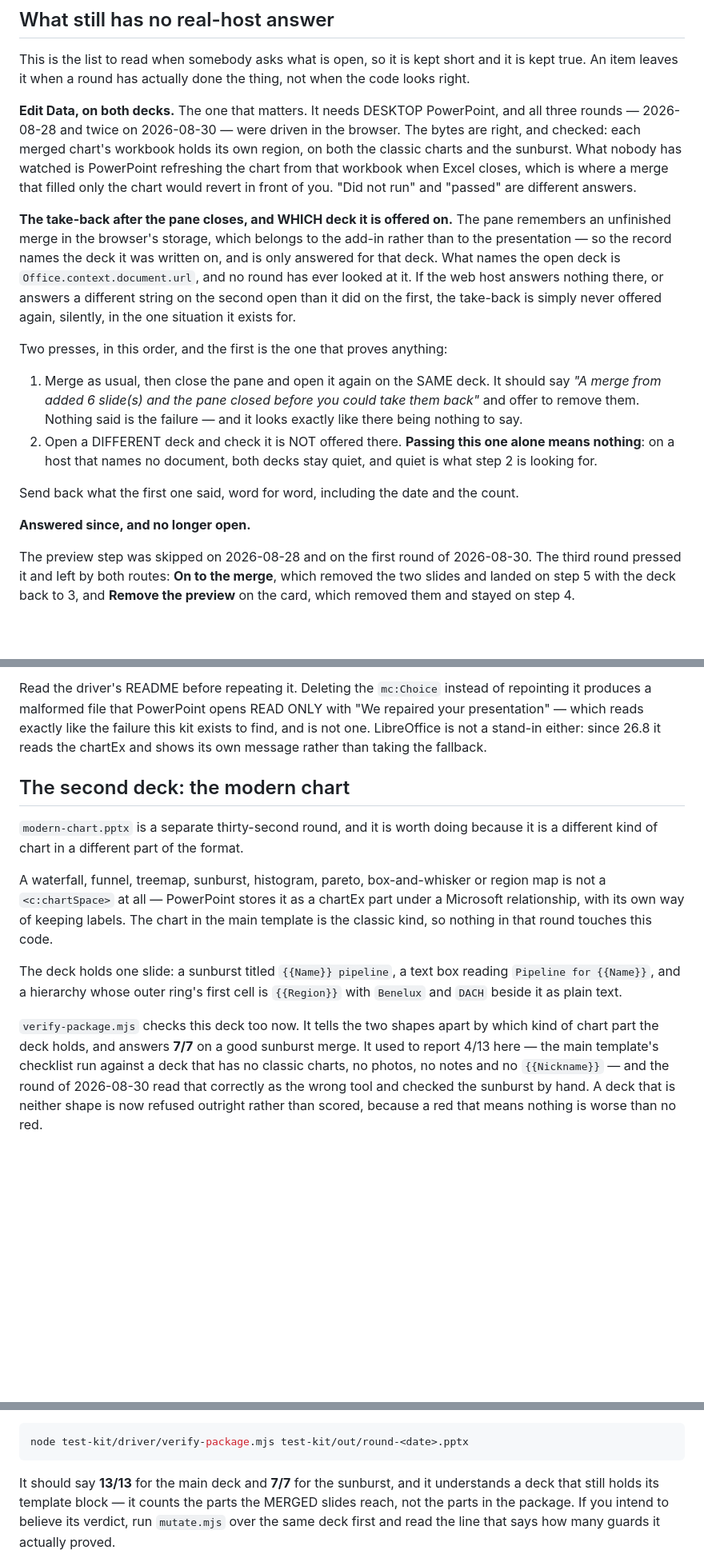
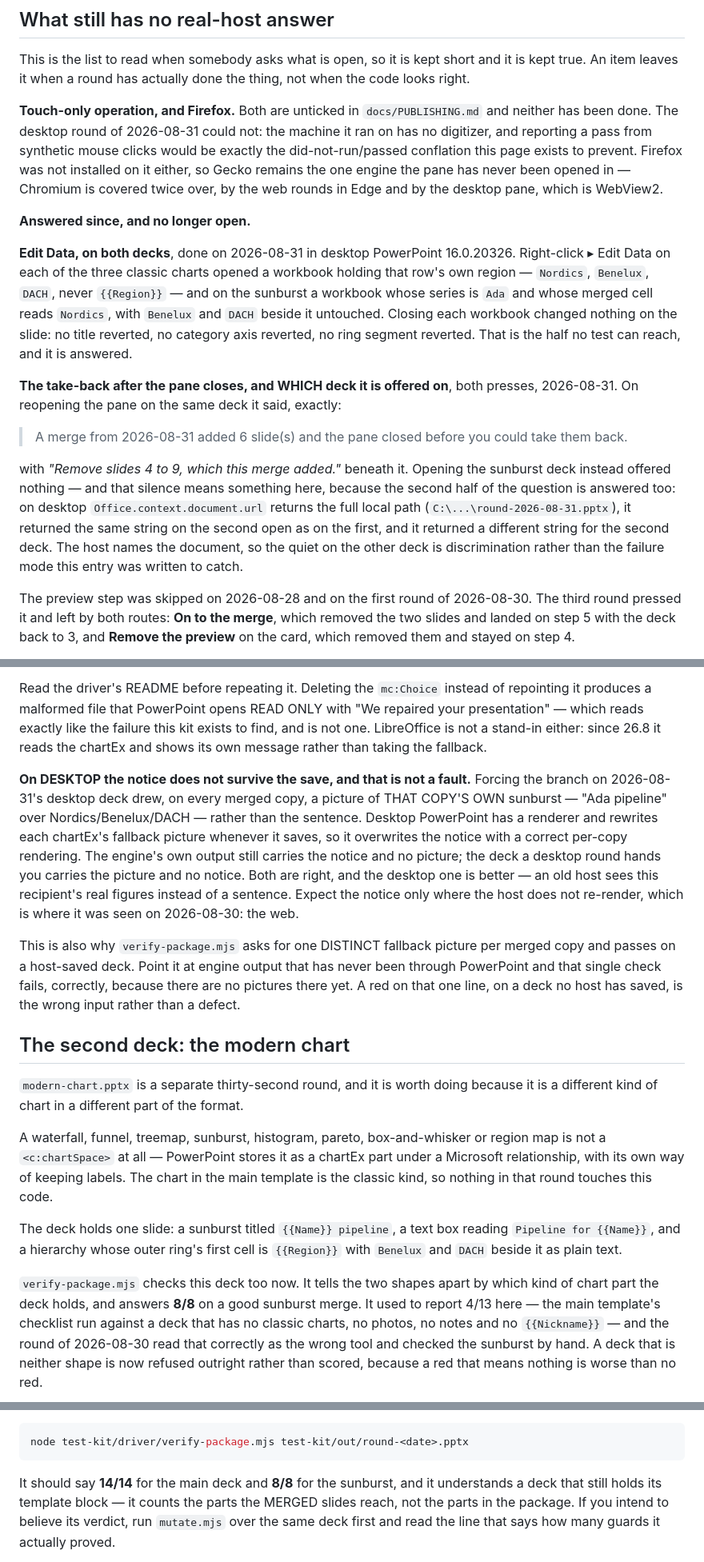
Before and after one commit to dannbleeker/SSF-Merge, a Markdown page: docs/TEST-KIT.md, 3 parts joined by grey strips. Shown at 80% size. Rendered like a GitHub page; blank space fills up the shorter version.

Commit message:
The desktop round answers Edit Data and both take-back presses
Documentation only. A real-host round on 2026-08-31 in desktop PowerPoint
16.0.20326, which is the host the three previous rounds could not use.

Both items leave the open list because a round did the thing:

- Edit Data, on both decks. Each classic chart's workbook held its own
  region and the sunburst's held its own series and merged cell; closing
  each workbook changed nothing on the slide. That is the half no test
  can reach.
- The take-back, both presses. Offered on the deck that earned it, in
  the exact words, and not offered on another deck — and that silence
  means something, because `Office.context.document.url` answers a full
  local path here, the same string on the second open and a different
  one for the second deck. No round had ever read that value.

Two things this round learned that the page had wrong:

- On desktop the fallback NOTICE does not survive the save. PowerPoint
  re-renders each chartEx's fallback picture whenever it saves, so a
  merged copy ends up carrying a correct picture of its OWN data rather
  than the sentence. Better than the notice, and the reason
  `verify-package.mjs` wants one distinct picture per copy. Pointed at
  engine output no host has saved, that single check goes red for want
  of input rather than for a defect — which is how it was misread here
  before the round was run.
- The counts had drifted: fourteen checks for the main deck, eight for
  the sunburst, seven mutants. Numbers in prose beside the list they
  count, which this repository has had to correct before.

Touch-only and Firefox go ON the open list, unticked and honest: the
machine has no digitizer and no Firefox, and a pass claimed from
synthetic mouse clicks is the conflation this page exists to prevent.

Co-Authored-By: Claude Opus 5 <noreply@anthropic.com>

````diff
--- a/docs/TEST-KIT.md
+++ b/docs/TEST-KIT.md
@@ -225,37 +225,39 @@ This is the list to read when somebody asks what is open, so it is kept short
 and it is kept true. An item leaves it when a round has actually done the thing,
 not when the code looks right.
 
-**Edit Data, on both decks.** The one that matters. It needs DESKTOP PowerPoint,
-and all three rounds — 2026-08-28 and twice on 2026-08-30 — were driven in the
-browser. The bytes are right, and checked: each merged chart's workbook holds its
-own region, on both the classic charts and the sunburst. What nobody has watched
-is PowerPoint refreshing the chart from that workbook when Excel closes, which is
-where a merge that filled only the chart would revert in front of you. "Did not
-run" and "passed" are different answers.
-
-**The take-back after the pane closes, and WHICH deck it is offered on.** The
-pane remembers an unfinished merge in the browser's storage, which belongs to
-the add-in rather than to the presentation — so the record names the deck it was
-written on, and is only answered for that deck. What names the open deck is
-`Office.context.document.url`, and no round has ever looked at it. If the web
-host answers nothing there, or answers a different string on the second open
-than it did on the first, the take-back is simply never offered again, silently,
-in the one situation it exists for.
-
-Two presses, in this order, and the first is the one that proves anything:
-
-1. Merge as usual, then close the pane and open it again on the SAME deck. It
-   should say *"A merge from <date> added 6 slide(s) and the pane closed before
-   you could take them back"* and offer to remove them. Nothing said is the
-   failure — and it looks exactly like there being nothing to say.
-2. Open a DIFFERENT deck and check it is NOT offered there. **Passing this one
-   alone means nothing**: on a host that names no document, both decks stay
-   quiet, and quiet is what step 2 is looking for.
-
-Send back what the first one said, word for word, including the date and the
-count.
+**Touch-only operation, and Firefox.** Both are unticked in `docs/PUBLISHING.md`
+and neither has been done. The desktop round of 2026-08-31 could not: the machine
+it ran on has no digitizer, and reporting a pass from synthetic mouse clicks
+would be exactly the did-not-run/passed conflation this page exists to prevent.
+Firefox was not installed on it either, so Gecko remains the one engine the pane
+has never been opened in — Chromium is covered twice over, by the web rounds in
+Edge and by the desktop pane, which is WebView2.
 
 **Answered since, and no longer open.**
+
+**Edit Data, on both decks**, done on 2026-08-31 in desktop PowerPoint
+16.0.20326. Right-click ▸ Edit Data on each of the three classic charts opened a
+workbook holding that row's own region — `Nordics`, `Benelux`, `DACH`, never
+`{{Region}}` — and on the sunburst a workbook whose series is `Ada` and whose
+merged cell reads `Nordics`, with `Benelux` and `DACH` beside it untouched.
+Closing each workbook changed nothing on the slide: no title reverted, no
+category axis reverted, no ring segment reverted. That is the half no test can
+reach, and it is answered.
+
+**The take-back after the pane closes, and WHICH deck it is offered on**, both
+presses, 2026-08-31. On reopening the pane on the same deck it said, exactly:
+
+> A merge from 2026-08-31 added 6 slide(s) and the pane closed before you could
+> take them back.
+
+with *"Remove slides 4 to 9, which this merge added."* beneath it. Opening the
+sunburst deck instead offered nothing — and that silence means something here,
+because the second half of the question is answered too: on desktop
+`Office.context.document.url` returns the full local path
+(`C:\...\round-2026-08-31.pptx`), it returned the same string on the second open
+as on the first, and it returned a different string for the second deck. The
+host names the document, so the quiet on the other deck is discrimination rather
+than the failure mode this entry was written to catch.
 
 The preview step was skipped on 2026-08-28 and on the first round of 2026-08-30.
 The third round pressed it and left by both routes: **On to the merge**, which
@@ -276,6 +278,23 @@ of repointing it produces a malformed file that PowerPoint opens READ ONLY with
 exists to find, and is not one. LibreOffice is not a stand-in either: since 26.8
 it reads the chartEx and shows its own message rather than taking the fallback.
 
+**On DESKTOP the notice does not survive the save, and that is not a fault.**
+Forcing the branch on 2026-08-31's desktop deck drew, on every merged copy, a
+picture of THAT COPY'S OWN sunburst — "Ada pipeline" over Nordics/Benelux/DACH —
+rather than the sentence. Desktop PowerPoint has a renderer and rewrites each
+chartEx's fallback picture whenever it saves, so it overwrites the notice with a
+correct per-copy rendering. The engine's own output still carries the notice and
+no picture; the deck a desktop round hands you carries the picture and no notice.
+Both are right, and the desktop one is better — an old host sees this
+recipient's real figures instead of a sentence. Expect the notice only where the
+host does not re-render, which is where it was seen on 2026-08-30: the web.
+
+This is also why `verify-package.mjs` asks for one DISTINCT fallback picture per
+merged copy and passes on a host-saved deck. Point it at engine output that has
+never been through PowerPoint and that single check fails, correctly, because
+there are no pictures there yet. A red on that one line, on a deck no host has
+saved, is the wrong input rather than a defect.
+
 ## The second deck: the modern chart
 
 `modern-chart.pptx` is a separate thirty-second round, and it is worth doing
@@ -292,7 +311,7 @@ reading `Pipeline for {{Name}}`, and a hierarchy whose outer ring's first cell i
 `{{Region}}` with `Benelux` and `DACH` beside it as plain text.
 
 `verify-package.mjs` checks this deck too now. It tells the two shapes apart by
-which kind of chart part the deck holds, and answers **7/7** on a good sunburst
+which kind of chart part the deck holds, and answers **8/8** on a good sunburst
 merge. It used to report 4/13 here — the main template's checklist run against a
 deck that has no classic charts, no photos, no notes and no `{{Nickname}}` — and
 the round of 2026-08-30 read that correctly as the wrong tool and checked the
@@ -344,7 +363,7 @@ Save the deck to `test-kit/out/round-<date>.pptx` and run the checker over it:
 node test-kit/driver/verify-package.mjs test-kit/out/round-<date>.pptx
 ```
 
-It should say **13/13** for the main deck and **7/7** for the sunburst, and it understands a deck that still holds its template
+It should say **14/14** for the main deck and **8/8** for the sunburst, and it understands a deck that still holds its template
 block — it counts the parts the MERGED slides reach, not the parts in the
 package. If you intend to believe its verdict, run `mutate.mjs` over the same
 deck first and read the line that says how many guards it actually proved.
````
Also changed, not shown: test-kit/driver/README.md (+2 -2 lines).
